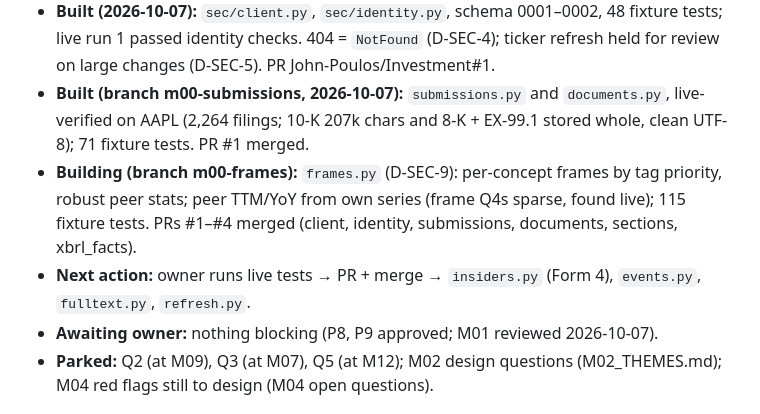
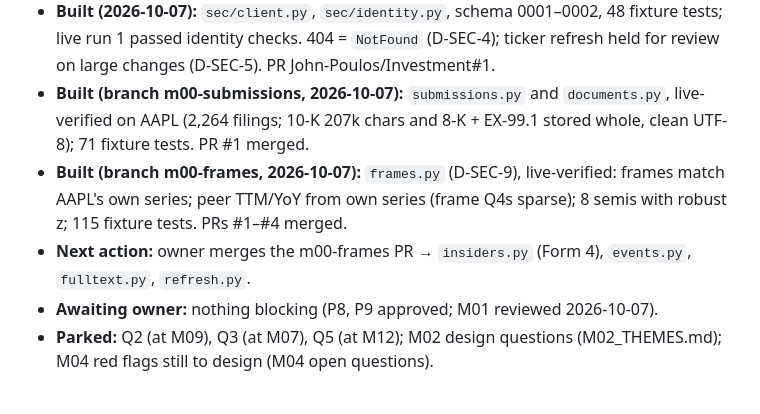
Before and after one commit to John-Poulos/Investment, a Markdown page: docs/DESIGN.md, the part around the change. GitHub-like rendering.

Commit message:
docs: frames live-verified; peer period offsets noted for M04 (D-SEC-9)
Co-Authored-By: Claude Opus 5.5 <noreply@anthropic.com>

```diff
--- a/docs/DESIGN.md
+++ b/docs/DESIGN.md
@@ -7,8 +7,8 @@ Updated 2026-10-07 · Basis: investment_strategy.txt (a guideline, not a spec)
 - **Environment (2026-10-06):** repo at C:\dev\Investment with .venv inside; GitHub repo John-Poulos/Investment (branch main, to be private); FTS5 verified; tzdata installed. Tooling files provided: .gitattributes, .gitignore, .pre-commit-config.yaml, CLAUDE.md, .claude/settings.json.
 - **Built (2026-10-07):** `sec/client.py`, `sec/identity.py`, schema 0001–0002, 48 fixture tests; live run 1 passed identity checks. 404 = `NotFound` (D-SEC-4); ticker refresh held for review on large changes (D-SEC-5). PR John-Poulos/Investment#1.
 - **Built (branch m00-submissions, 2026-10-07):** `submissions.py` and `documents.py`, live-verified on AAPL (2,264 filings; 10-K 207k chars and 8-K + EX-99.1 stored whole, clean UTF-8); 71 fixture tests. PR #1 merged.
-- **Building (branch m00-frames):** `frames.py` (D-SEC-9): per-concept frames by tag priority, robust peer stats; peer TTM/YoY from own series (frame Q4s sparse, found live); 115 fixture tests. PRs #1–#4 merged (client, identity, submissions, documents, sections, xbrl_facts).
-- **Next action:** owner runs live tests → PR + merge → `insiders.py` (Form 4), `events.py`, `fulltext.py`, `refresh.py`.
+- **Built (branch m00-frames, 2026-10-07):** `frames.py` (D-SEC-9), live-verified: frames match AAPL's own series; peer TTM/YoY from own series (frame Q4s sparse); 8 semis with robust z; 115 fixture tests. PRs #1–#4 merged.
+- **Next action:** owner merges the m00-frames PR → `insiders.py` (Form 4), `events.py`, `fulltext.py`, `refresh.py`.
 - **Awaiting owner:** nothing blocking (P8, P9 approved; M01 reviewed 2026-10-07).
 - **Parked:** Q2 (at M09), Q3 (at M07), Q5 (at M12); M02 design questions (M02_THEMES.md); M04 red flags still to design (M04 open questions).
 
```
Also changed, not shown: docs/M00_SEC_DATA.md (+1 -1 lines).
